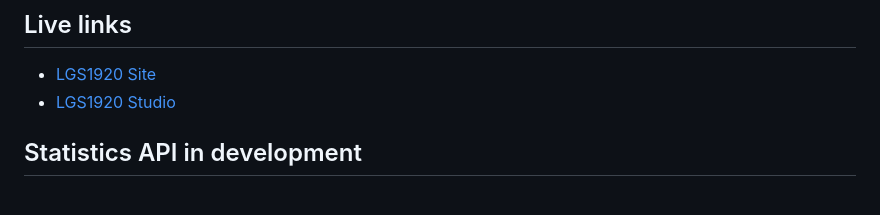
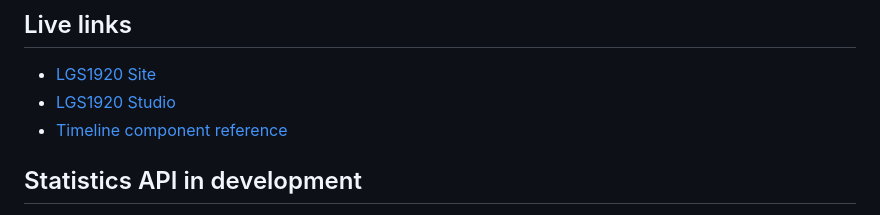
Before and after one commit to lgs1920/site, a Markdown page: README.md, the part around the change. GitHub-like rendering.

Commit message:
docs: document timeline component delivery

```diff
--- a/README.md
+++ b/README.md
@@ -31,6 +31,7 @@ This repository includes project skills for maintaining the public site and its
 
 - [LGS1920 Site](https://lgs1920.fr)
 - [LGS1920 Studio](https://studio.lgs1920.fr)
+- [Timeline component reference](docs/lgs1920-timeline.md)
 
 ## Statistics API in development
 
```
Also changed, not shown: CHANGELOG.md (+6 -0 lines), skills/lgs-1920-component-ui-deployment/SKILL.md (+2 -2 lines).
